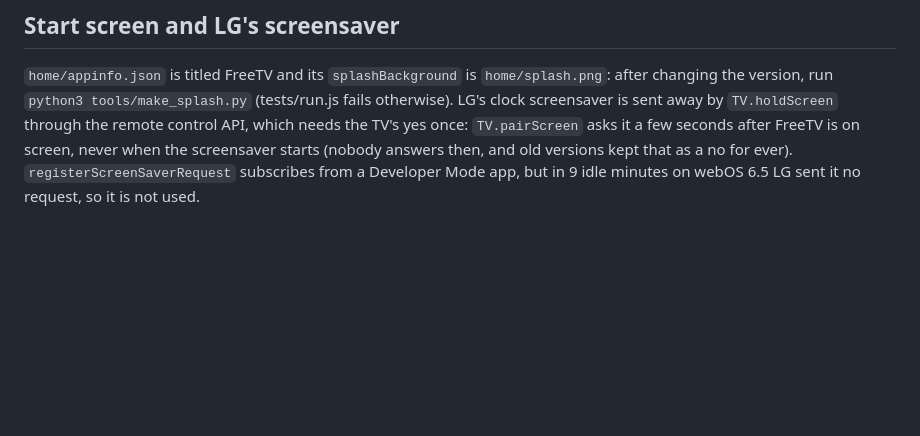
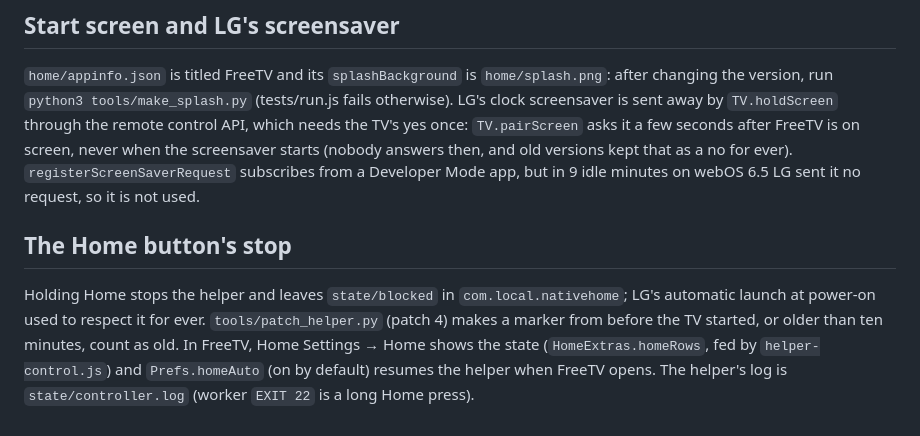
Before and after one commit to PharmaJava/FreeTV, a Markdown page: AGENTS.md, the part around the change. Drawn GitHub-style; blank space fills up the shorter version.

```diff
--- a/AGENTS.md
+++ b/AGENTS.md
@@ -67,3 +67,7 @@ Menus are frosted glass (`frostWanted()`, class `frost` on `body`; a sheet must
 ## Start screen and LG's screensaver
 
 `home/appinfo.json` is titled FreeTV and its `splashBackground` is `home/splash.png`: after changing the version, run `python3 tools/make_splash.py` (tests/run.js fails otherwise). LG's clock screensaver is sent away by `TV.holdScreen` through the remote control API, which needs the TV's yes once: `TV.pairScreen` asks it a few seconds after FreeTV is on screen, never when the screensaver starts (nobody answers then, and old versions kept that as a no for ever). `registerScreenSaverRequest` subscribes from a Developer Mode app, but in 9 idle minutes on webOS 6.5 LG sent it no request, so it is not used.
+
+## The Home button's stop
+
+Holding Home stops the helper and leaves `state/blocked` in `com.local.nativehome`; LG's automatic launch at power-on used to respect it for ever. `tools/patch_helper.py` (patch 4) makes a marker from before the TV started, or older than ten minutes, count as old. In FreeTV, Home Settings → Home shows the state (`HomeExtras.homeRows`, fed by `helper-control.js`) and `Prefs.homeAuto` (on by default) resumes the helper when FreeTV opens. The helper's log is `state/controller.log` (worker `EXIT 22` is a long Home press).
```
Also changed, not shown: README.md (+8 -2 lines).
